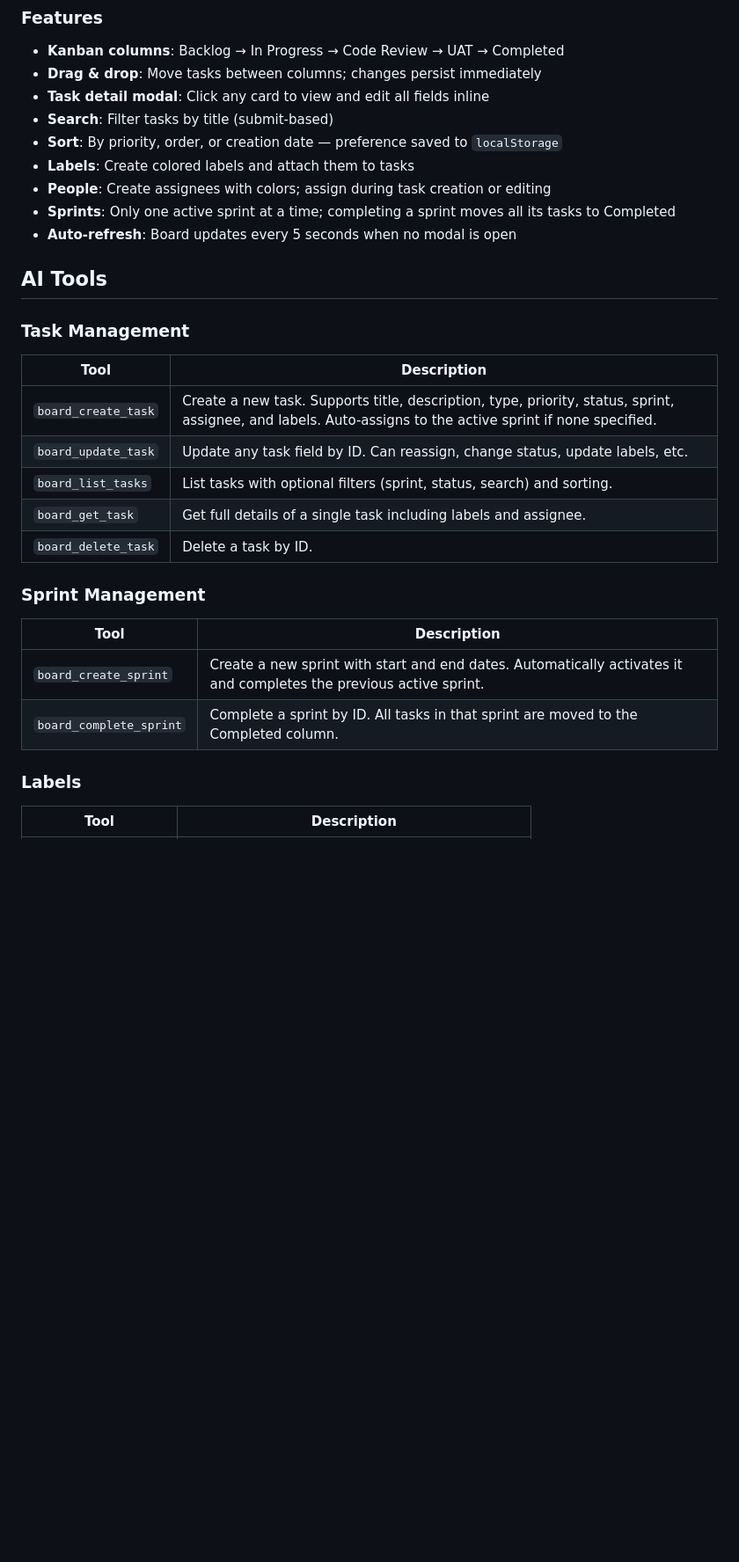
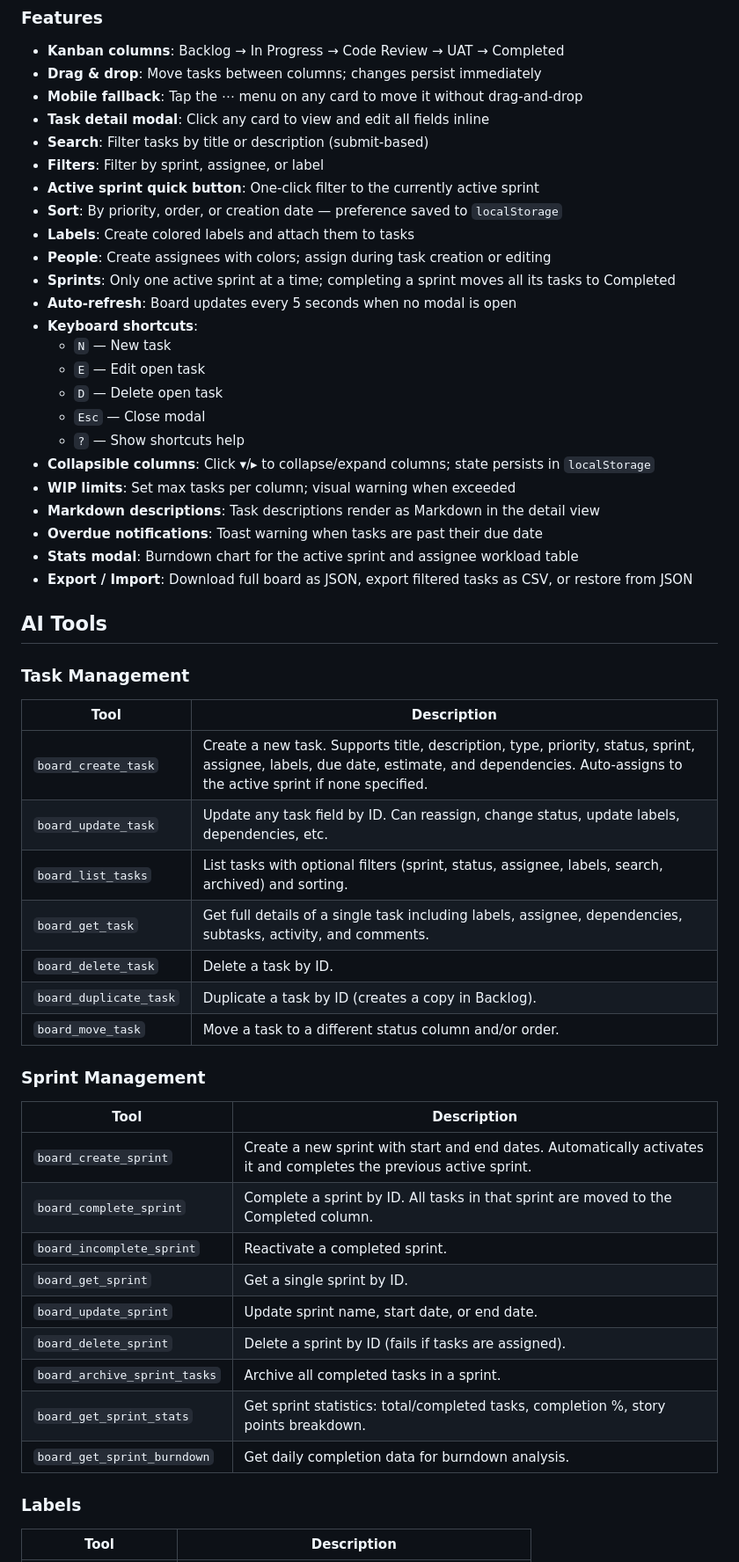
Before and after one commit to JPBallares/pi-board, a Markdown page: README.md, the part around one of its changes. Shown at 88% size. GitHub-like rendering; blank space fills up the shorter version.

Commit message:
chore: update README with all new features

```diff
--- a/README.md
+++ b/README.md
@@ -43,13 +43,28 @@ Open the Kanban board with `/board` or visit `http://localhost:3333`.
 
 - **Kanban columns**: Backlog → In Progress → Code Review → UAT → Completed
 - **Drag & drop**: Move tasks between columns; changes persist immediately
+- **Mobile fallback**: Tap the ⋯ menu on any card to move it without drag-and-drop
 - **Task detail modal**: Click any card to view and edit all fields inline
-- **Search**: Filter tasks by title (submit-based)
+- **Search**: Filter tasks by title or description (submit-based)
+- **Filters**: Filter by sprint, assignee, or label
+- **Active sprint quick button**: One-click filter to the currently active sprint
 - **Sort**: By priority, order, or creation date — preference saved to `localStorage`
 - **Labels**: Create colored labels and attach them to tasks
 - **People**: Create assignees with colors; assign during task creation or editing
 - **Sprints**: Only one active sprint at a time; completing a sprint moves all its tasks to Completed
 - **Auto-refresh**: Board updates every 5 seconds when no modal is open
+- **Keyboard shortcuts**:
+  - `N` — New task
+  - `E` — Edit open task
+  - `D` — Delete open task
+  - `Esc` — Close modal
+  - `?` — Show shortcuts help
+- **Collapsible columns**: Click ▾/▸ to collapse/expand columns; state persists in `localStorage`
+- **WIP limits**: Set max tasks per column; visual warning when exceeded
+- **Markdown descriptions**: Task descriptions render as Markdown in the detail view
+- **Overdue notifications**: Toast warning when tasks are past their due date
+- **Stats modal**: Burndown chart for the active sprint and assignee workload table
+- **Export / Import**: Download full board as JSON, export filtered tasks as CSV, or restore from JSON
 
 ## AI Tools
 
@@ -57,11 +72,13 @@ Open the Kanban board with `/board` or visit `http://localhost:3333`.
 
 | Tool | Description |
 |------|-------------|
-| `board_create_task` | Create a new task. Supports title, description, type, priority, status, sprint, assignee, and labels. Auto-assigns to the active sprint if none specified. |
-| `board_update_task` | Update any task field by ID. Can reassign, change status, update labels, etc. |
-| `board_list_tasks` | List tasks with optional filters (sprint, status, search) and sorting. |
-| `board_get_task` | Get full details of a single task including labels and assignee. |
+| `board_create_task` | Create a new task. Supports title, description, type, priority, status, sprint, assignee, labels, due date, estimate, and dependencies. Auto-assigns to the active sprint if none specified. |
+| `board_update_task` | Update any task field by ID. Can reassign, change status, update labels, dependencies, etc. |
+| `board_list_tasks` | List tasks with optional filters (sprint, status, assignee, labels, search, archived) and sorting. |
+| `board_get_task` | Get full details of a single task including labels, assignee, dependencies, subtasks, activity, and comments. |
 | `board_delete_task` | Delete a task by ID. |
+| `board_duplicate_task` | Duplicate a task by ID (creates a copy in Backlog). |
+| `board_move_task` | Move a task to a different status column and/or order. |
 
 ### Sprint Management
 
@@ -69,6 +86,13 @@ Open the Kanban board with `/board` or visit `http://localhost:3333`.
 |------|-------------|
 | `board_create_sprint` | Create a new sprint with start and end dates. Automatically activates it and completes the previous active sprint. |
 | `board_complete_sprint` | Complete a sprint by ID. All tasks in that sprint are moved to the Completed column. |
+| `board_incomplete_sprint` | Reactivate a completed sprint. |
+| `board_get_sprint` | Get a single sprint by ID. |
+| `board_update_sprint` | Update sprint name, start date, or end date. |
+| `board_delete_sprint` | Delete a sprint by ID (fails if tasks are assigned). |
+| `board_archive_sprint_tasks` | Archive all completed tasks in a sprint. |
+| `board_get_sprint_stats` | Get sprint statistics: total/completed tasks, completion %, story points breakdown. |
+| `board_get_sprint_burndown` | Get daily completion data for burndown analysis. |
 
 ### Labels
 
```
Also changed, not shown: other parts of README.md (+56 -1 lines).
